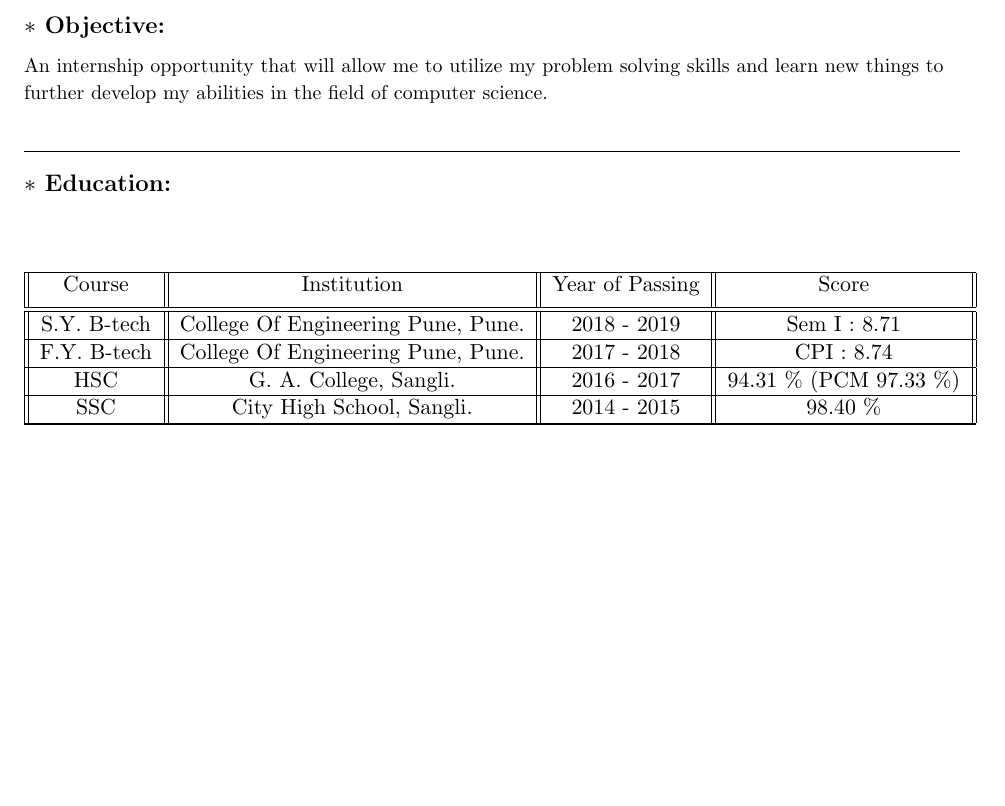
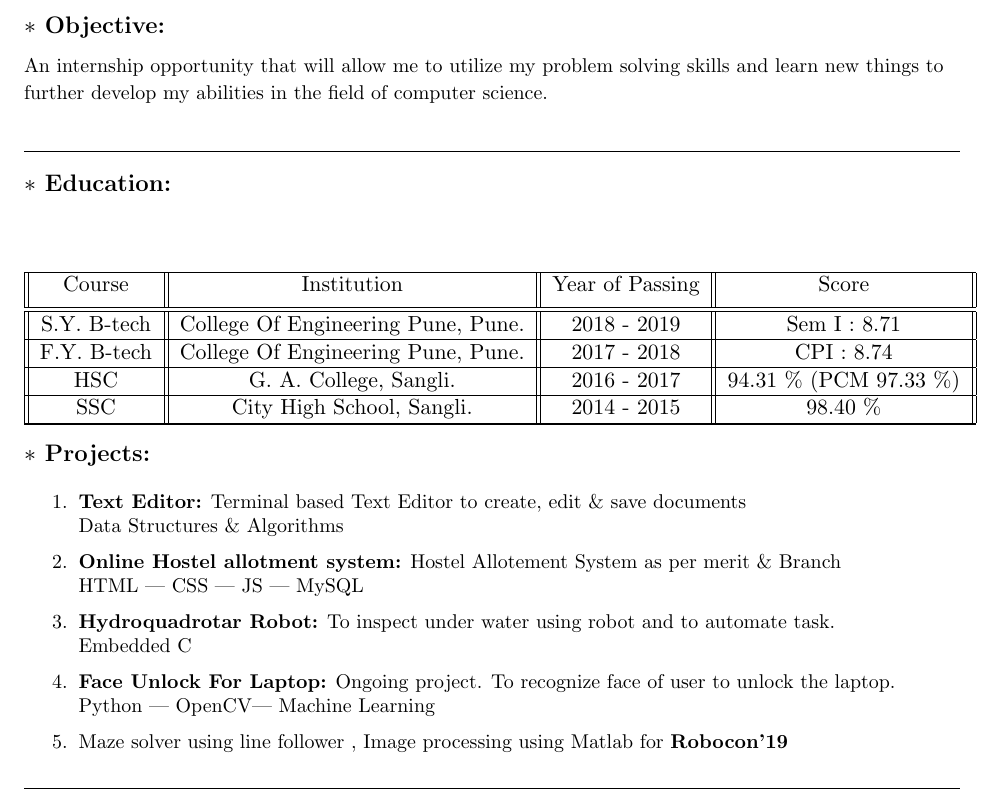
Before and after one commit to sankoo29/sanket_Resume, a LaTeX CV (resume.tex): part of the page, cut so that both start at the same text, the shorter picture padded with empty space. Compiled offline with pdfLaTeX.

Commit message:
Projects added

```diff
--- a/resume.tex
+++ b/resume.tex
@@ -72,3 +72,18 @@
 \end{tabular}
 \end{center}
 
+			\begin{LARGE}
+				\textbf{\large $\ast$ Projects:}\medskip%
+				{\small
+					\begin{enumerate}
+						\item \textbf{Text Editor:} Terminal based Text Editor to create, edit \& save documents\newline
+						Data Structures \& Algorithms
+						\item \textbf{Online Hostel allotment system:} Hostel Allotement System as per merit \& Branch \newline
+						 HTML | CSS | JS | MySQL
+						\item \textbf{Hydroquadrotar Robot:} To inspect under water using robot and to automate task. \newline
+						Embedded C
+						\item \textbf{Face Unlock For Laptop:} Ongoing project. To recognize face of user to unlock the laptop.\newline
+						Python | OpenCV| Machine Learning
+
+						\item Maze solver using line follower , Image processing using Matlab for \textbf{Robocon'19}
+					\end{enumerate}
```
Also changed, not shown: resume.pdf, resume.tex (5 more changed lines), 1 other file.
